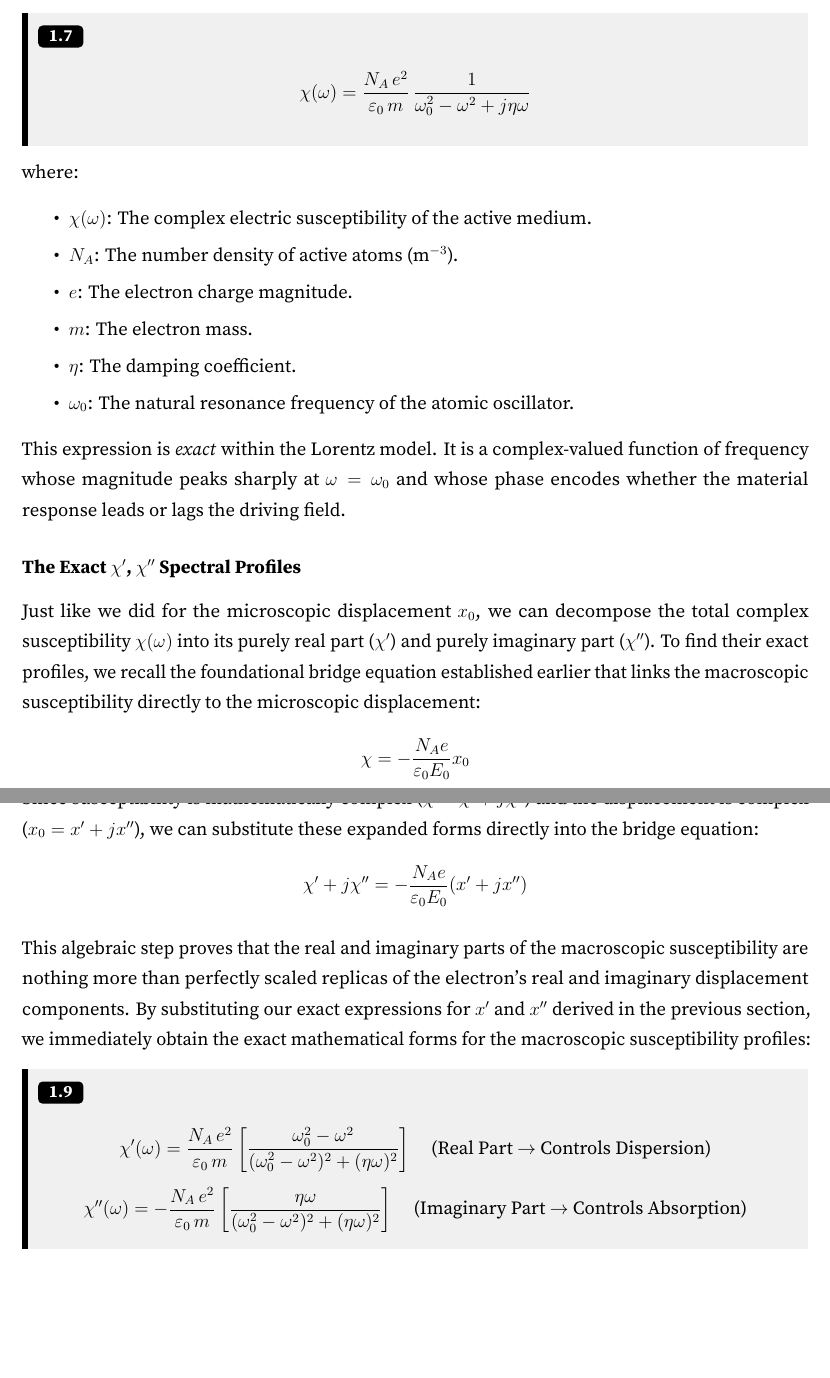
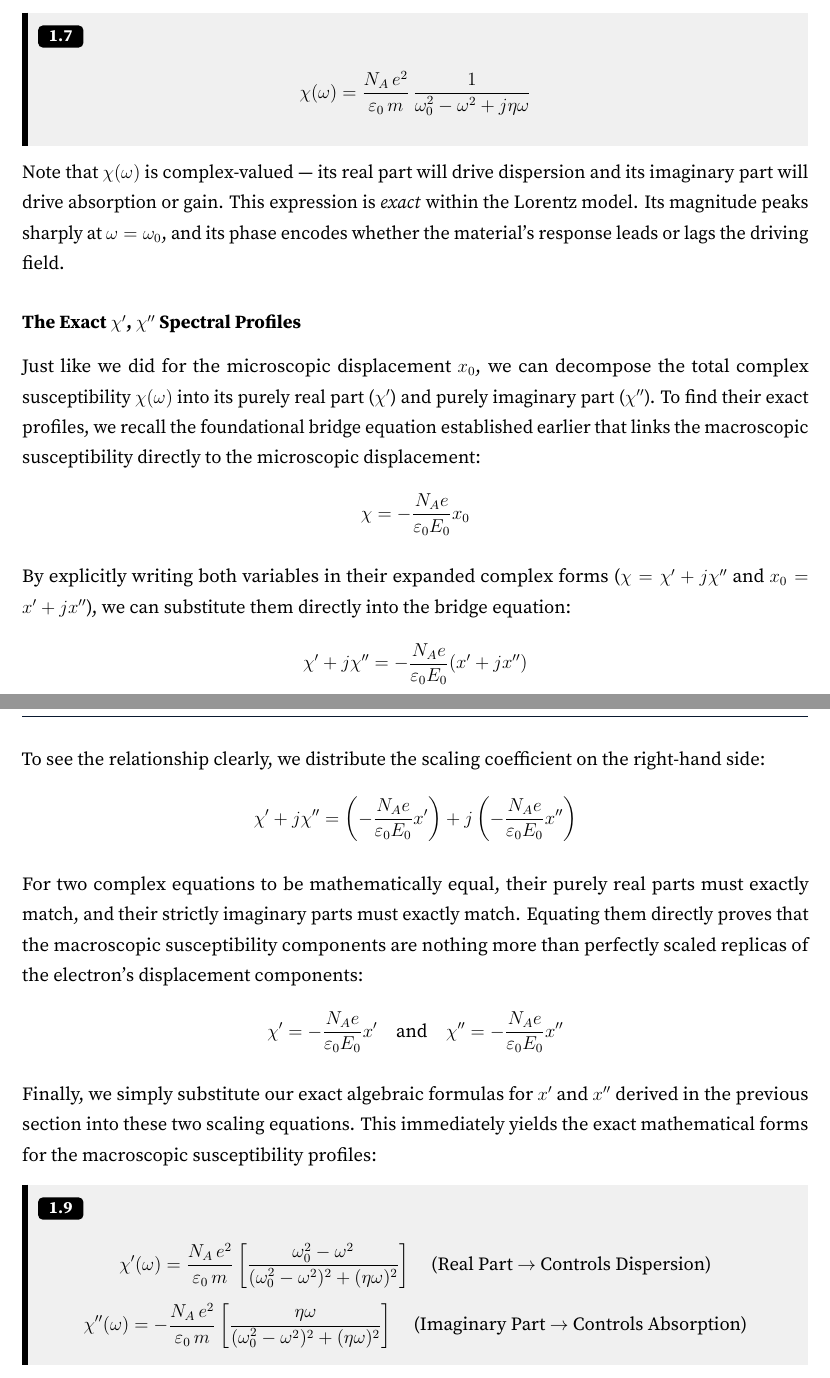
Before and after one commit to Spirous2019/Optoelectronics-Notes, a LaTeX thesis (Complete_Study_Notes/Optoelectronics.tex, which reads Complete_Study_Notes/Chapters/Chapter 1.tex): two parts of pages 26 and 27 of 164, joined at a grey line, cut so that both start at the same text, the shorter picture padded with empty space. Compiled offline with LuaLaTeX; a missing font is replaced by an installed copy or a similar font.

Commit message:
style: refine LaTeX formatting and resolve PDF aesthetic page-break issues in Chapter 1

```diff
--- a/Complete_Study_Notes/Chapters/Chapter 1.tex
+++ b/Complete_Study_Notes/Chapters/Chapter 1.tex
@@ -471,17 +469,7 @@ The $E_0$ fields explicitly cancel on both sides, yielding our fundamental resul
     \chi(\omega) = \frac{N_A\,e^2}{\varepsilon_0\,m}\,\frac{1}{\omega_0^2 - \omega^2 + j\eta\omega}
 \end{equation}
 \end{keyresult}
-where:
-\begin{itemize}
-    \item $\chi(\omega)$: The complex electric susceptibility of the active medium.
-    \item $N_A$: The number density of active atoms (m$^{-3}$).
-    \item $e$: The electron charge magnitude.
-    \item $m$: The electron mass.
-    \item $\eta$: The damping coefficient.
-    \item $\omega_0$: The natural resonance frequency of the atomic oscillator.
-\end{itemize}
-
-This expression is \emph{exact} within the Lorentz model. It is a complex-valued function of frequency whose magnitude peaks sharply at $\omega = \omega_0$ and whose phase encodes whether the material response leads or lags the driving field.
+Note that $\chi(\omega)$ is complex-valued — its real part will drive dispersion and its imaginary part will drive absorption or gain. This expression is \emph{exact} within the Lorentz model. Its magnitude peaks sharply at $\omega = \omega_0$, and its phase encodes whether the material's response leads or lags the driving field.
 
 \subsubsection{The Exact \texorpdfstring{$\chi'$, $\chi''$}{χ', χ''} Spectral Profiles}
 
@@ -490,12 +478,22 @@ Just like we did for the microscopic displacement $x_0$, we can decompose the to
     \chi = -\frac{N_A e}{\varepsilon_0 E_0} x_0
 \end{equation*}
 
-Since susceptibility is mathematically complex ($\chi = \chi' + j\chi''$) and the displacement is complex ($x_0 = x' + jx''$), we can substitute these expanded forms directly into the bridge equation:
+By explicitly writing both variables in their expanded complex forms ($\chi = \chi' + j\chi''$ and $x_0 = x' + jx''$), we can substitute them directly into the bridge equation:
 \begin{equation*}
     \chi' + j\chi'' = -\frac{N_A e}{\varepsilon_0 E_0} (x' + jx'')
 \end{equation*}
 
-This algebraic step proves that the real and imaginary parts of the macroscopic susceptibility are nothing more than perfectly scaled replicas of the electron's real and imaginary displacement components. By substituting our exact expressions for $x'$ and $x''$ derived in the previous section, we immediately obtain the exact mathematical forms for the macroscopic susceptibility profiles:
+To see the relationship clearly, we distribute the scaling coefficient on the right-hand side:
+\begin{equation*}
+    \chi' + j\chi'' = \left(-\frac{N_A e}{\varepsilon_0 E_0}x'\right) + j\left(-\frac{N_A e}{\varepsilon_0 E_0}x''\right)
+\end{equation*}
+
+For two complex equations to be mathematically equal, their purely real parts must exactly match, and their strictly imaginary parts must exactly match. Equating them directly proves that the macroscopic susceptibility components are nothing more than perfectly scaled replicas of the electron's displacement components:
+\begin{equation*}
+    \chi' = -\frac{N_A e}{\varepsilon_0 E_0}x' \quad \text{and} \quad \chi'' = -\frac{N_A e}{\varepsilon_0 E_0}x''
+\end{equation*}
+
+Finally, we simply substitute our exact algebraic formulas for $x'$ and $x''$ derived in the previous section into these two scaling equations. This immediately yields the exact mathematical forms for the macroscopic susceptibility profiles:
 \begin{keyresult}
 \begin{gather}
     \chi'(\omega) = \frac{N_A\,e^2}{\varepsilon_0\,m} \left[ \frac{\omega_0^2 - \omega^2}{(\omega_0^2 - \omega^2)^2 + (\eta\omega)^2} \right] \quad \text{(Real Part $\to$ Controls Dispersion)} \\[1ex]
```
Also changed, not shown: Complete_Study_Notes/Chapters/Chapter 1.tex (40 more changed lines).
